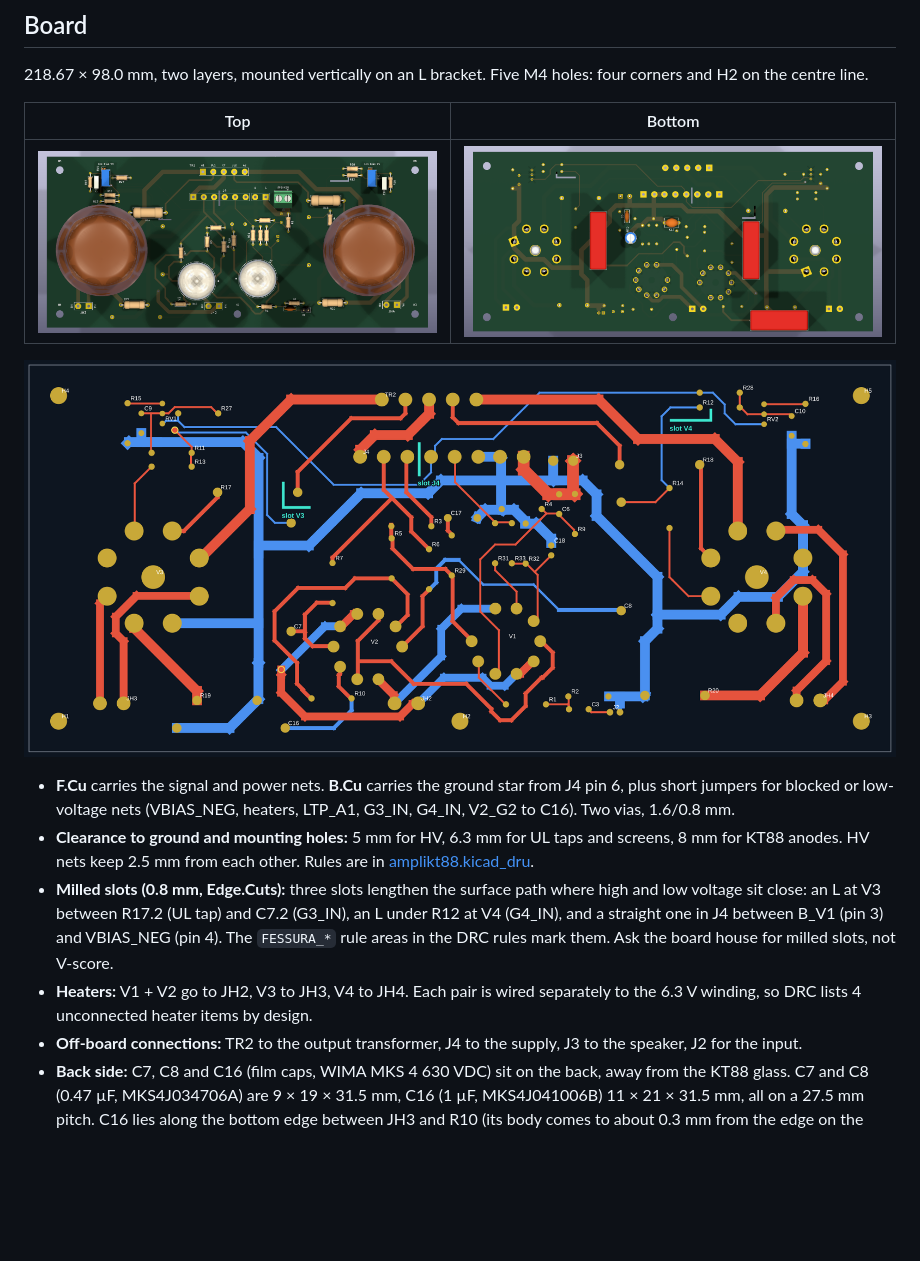
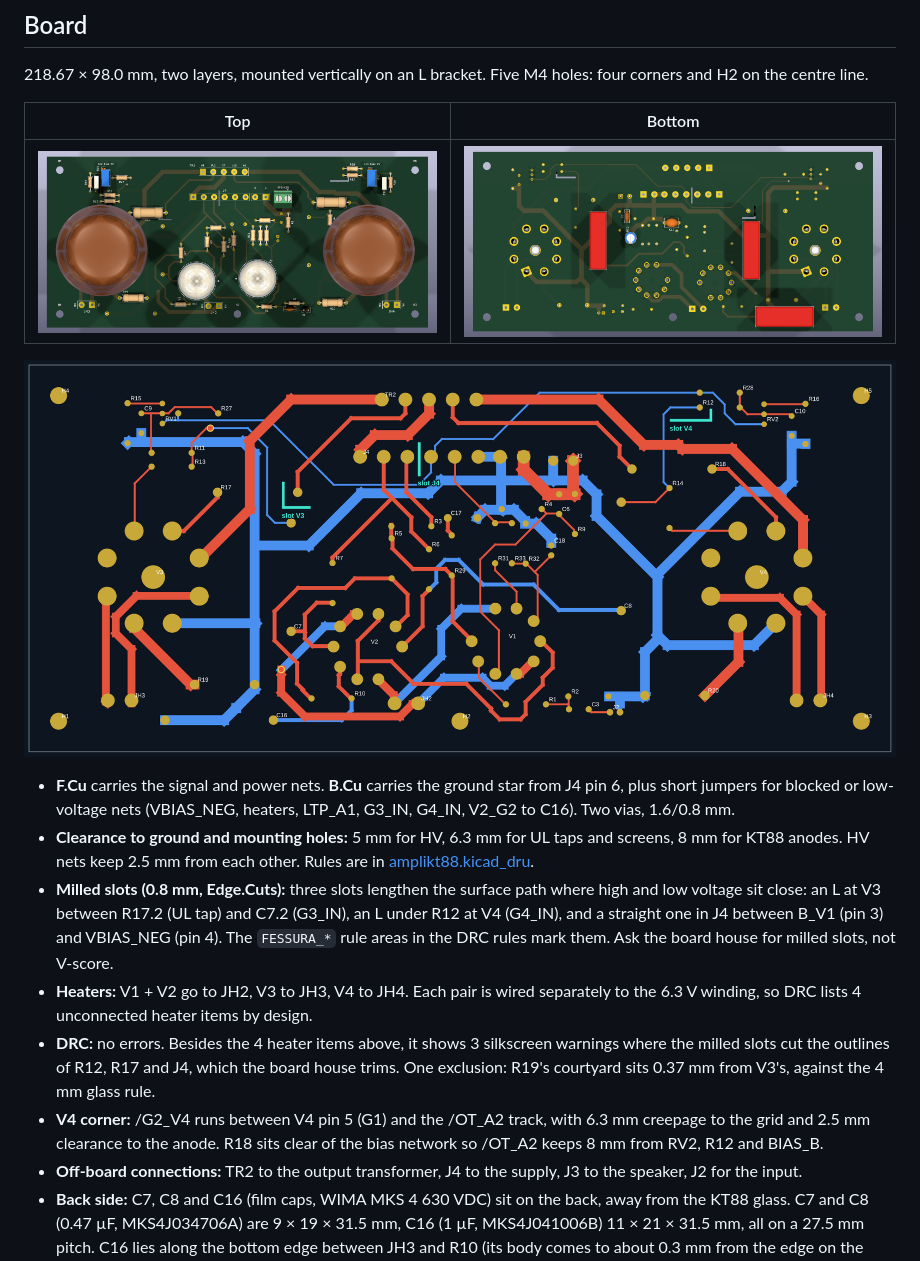
Before and after one commit to lucatib/amplikt88, a Markdown page: README.md, the part around the change. GitHub-like rendering; pictures changed too: docs/pcb-3d-bottom.png, docs/pcb-3d.png, docs/pcb-routing.png; blank space fills up the shorter version.

Commit message:
PCB: V4 at -22.5, DRC clean, renders refreshed
V4 turned to -22.5 like V3, heaters rerouted, R19 moved. R18 moved to
(210.3, 72.85) so /OT_A2 keeps 8 mm creepage from RV2, R12 and BIAS_B,
and /G2_V4 keeps 6.3 mm from V4 G1 and 2.5 mm from /OT_A2. /OT_UL2 and
the G4_IN B.Cu jumper follow R18. Leftover OT_A2 and GND stubs removed.
R19 courtyard against V3 excluded in DRC (0.37 mm vs 4 mm).

DRC: 0 errors, 3 silkscreen warnings at the slots, 4 heater items
unconnected by design.

Co-Authored-By: Claude Opus 5.5 <noreply@anthropic.com>

```diff
--- a/README.md
+++ b/README.md
@@ -47,6 +47,8 @@ The valve models are fits to the [datasheets](docs/datasheets/README.md) (5–12
 - **Clearance to ground and mounting holes:** 5 mm for HV, 6.3 mm for UL taps and screens, 8 mm for KT88 anodes. HV nets keep 2.5 mm from each other. Rules are in [amplikt88.kicad_dru](amplikt88.kicad_dru).
 - **Milled slots (0.8 mm, Edge.Cuts):** three slots lengthen the surface path where high and low voltage sit close: an L at V3 between R17.2 (UL tap) and C7.2 (G3_IN), an L under R12 at V4 (G4_IN), and a straight one in J4 between B_V1 (pin 3) and VBIAS_NEG (pin 4). The `FESSURA_*` rule areas in the DRC rules mark them. Ask the board house for milled slots, not V-score.
 - **Heaters:** V1 + V2 go to JH2, V3 to JH3, V4 to JH4. Each pair is wired separately to the 6.3 V winding, so DRC lists 4 unconnected heater items by design.
+- **DRC:** no errors. Besides the 4 heater items above, it shows 3 silkscreen warnings where the milled slots cut the outlines of R12, R17 and J4, which the board house trims. One exclusion: R19's courtyard sits 0.37 mm from V3's, against the 4 mm glass rule.
+- **V4 corner:** /G2_V4 runs between V4 pin 5 (G1) and the /OT_A2 track, with 6.3 mm creepage to the grid and 2.5 mm clearance to the anode. R18 sits clear of the bias network so /OT_A2 keeps 8 mm from RV2, R12 and BIAS_B.
 - **Off-board connections:** TR2 to the output transformer, J4 to the supply, J3 to the speaker, J2 for the input.
 - **Back side:** C7, C8 and C16 (film caps, WIMA MKS 4 630 VDC) sit on the back, away from the KT88 glass. C7 and C8 (0.47 µF, MKS4J034706A) are 9 × 19 × 31.5 mm, C16 (1 µF, MKS4J041006B) 11 × 21 × 31.5 mm, all on a 27.5 mm pitch. C16 lies along the bottom edge between JH3 and R10 (its body comes to about 0.3 mm from the edge on the back): /V2_G2 reaches it from R10 on B.Cu, its ground end joins the star at R19.
 
```
Also changed, not shown: docs/pcb-3d-perspective.png, 2 other files.
